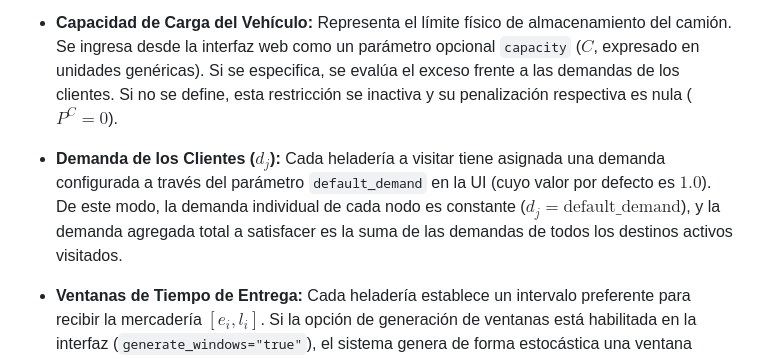
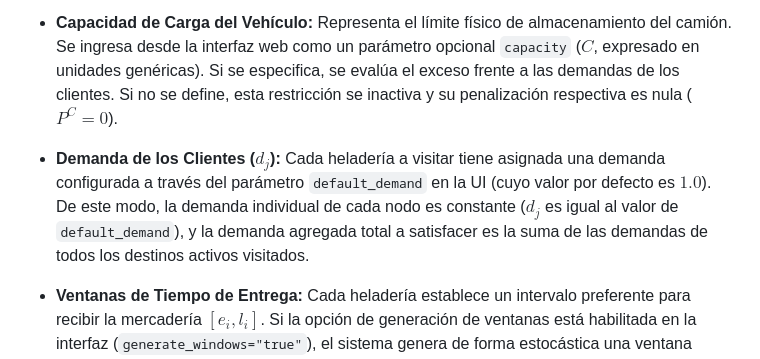
Before and after one commit to gabichulas/hela2, a Markdown page: proyecto_final/proyecto_final.md, the part around the change. Drawn GitHub-style.

Commit message:
Fix Latex syntax issue

```diff
--- a/proyecto_final/proyecto_final.md
+++ b/proyecto_final/proyecto_final.md
@@ -233,7 +233,7 @@ Las restricciones y variables del dominio se configuran y calculan de la siguien
 
 * **Capacidad de Carga del Vehículo:** Representa el límite físico de almacenamiento del camión. Se ingresa desde la interfaz web como un parámetro opcional `capacity` ($C$, expresado en unidades genéricas). Si se especifica, se evalúa el exceso frente a las demandas de los clientes. Si no se define, esta restricción se inactiva y su penalización respectiva es nula ($P^C = 0$).
 
-* **Demanda de los Clientes ($d_j$):** Cada heladería a visitar tiene asignada una demanda configurada a través del parámetro `default_demand` en la UI (cuyo valor por defecto es $1.0$). De este modo, la demanda individual de cada nodo es constante ($d_j = \text{default\_demand}$), y la demanda agregada total a satisfacer es la suma de las demandas de todos los destinos activos visitados.
+* **Demanda de los Clientes ($d_j$):** Cada heladería a visitar tiene asignada una demanda configurada a través del parámetro `default_demand` en la UI (cuyo valor por defecto es $1.0$). De este modo, la demanda individual de cada nodo es constante ($d_j$ es igual al valor de `default_demand`), y la demanda agregada total a satisfacer es la suma de las demandas de todos los destinos activos visitados.
 
 * **Ventanas de Tiempo de Entrega:** Cada heladería establece un intervalo preferente para recibir la mercadería $[e_i, l_i]$. Si la opción de generación de ventanas está habilitada en la interfaz (`generate_windows="true"`), el sistema genera de forma estocástica una ventana horaria para cada nodo. La hora de inicio más temprana recomendada ($e_i$) se selecciona aleatoriamente entre las 08:00 AM y las 04:00 PM. El cierre de la ventana ($l_i$) se define sumando una duración aleatoria uniforme de entre 4 y 8 horas al valor de $e_i$. Si la opción está desactivada, no se imponen ventanas temporales ($P^T = 0$).
 
```
